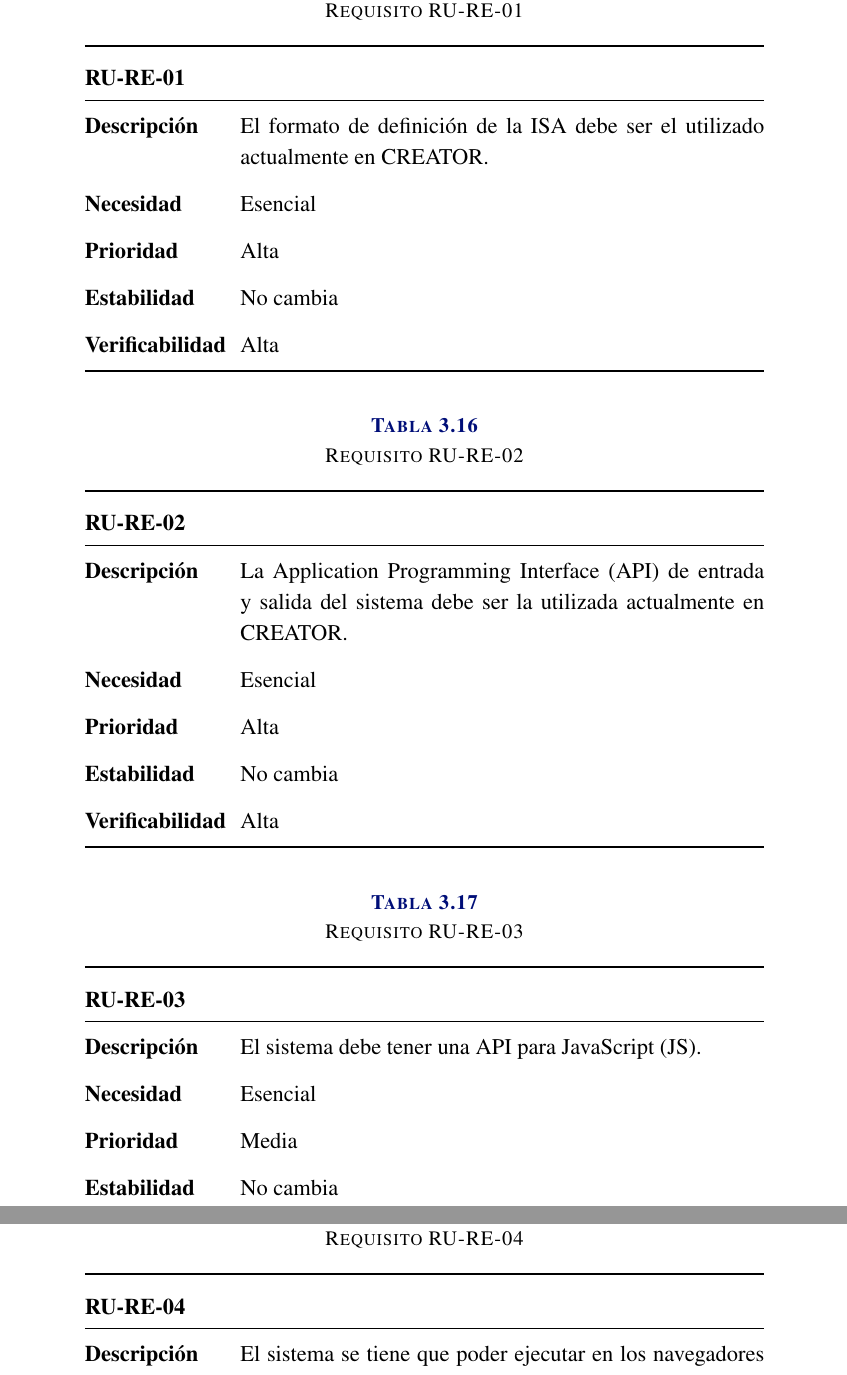
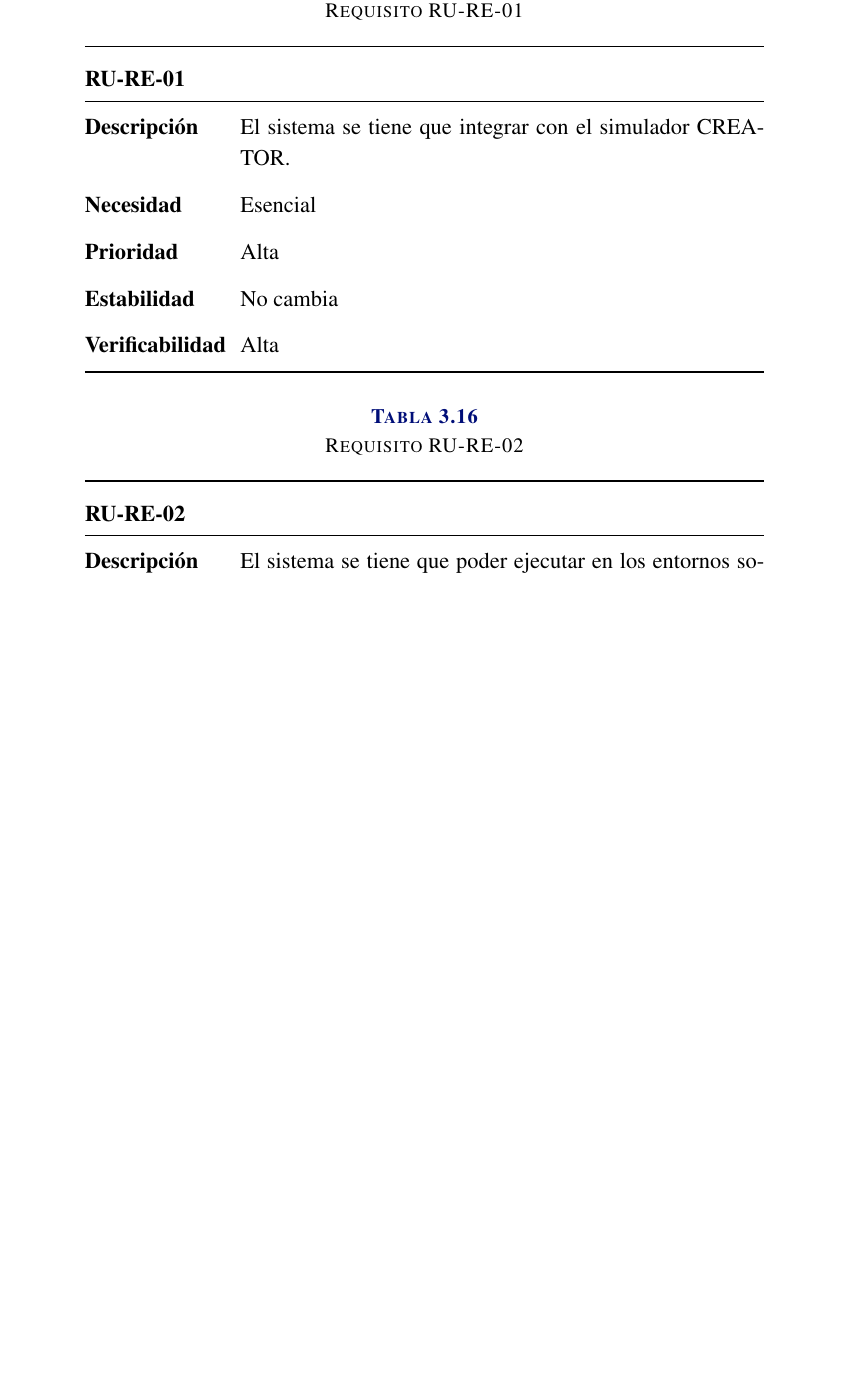
Before and after one commit to ALVAROPING1/TFG, a LaTeX thesis (report.tex, which reads parts/analysis.tex): two parts of pages 28 and 29 of 106 before the commit and part of page 28 of 106 after it, the two joined at a grey line, cut so that both start at the same text, the shorter picture padded with empty space. Compiled offline with LuaLaTeX.

Commit message:
improved grouping of restriction user requirements

```diff
--- a/parts/analysis.tex
+++ b/parts/analysis.tex
@@ -152,27 +152,13 @@ Estos requisitos se pueden dividir en dos tipos:
 
 % ──────────────────────────────── Restricciones ──────────────────────────────
 
-\begin{userReq}{RE}{ISA}{pc=h,pd=h,s=c,v=h}
-    El formato de definición de la \gls{ISA} debe ser el utilizado
-    actualmente en CREATOR.
+\begin{userReq}{RE}{CREATOR}{pc=h,pd=h,s=c,v=h}
+    El sistema se tiene que integrar con el simulador CREATOR.
 \end{userReq}
 
-\begin{userReq}{RE}{API}{pc=h,pd=h,s=c,v=h}
-    La \gls{API} de entrada y salida del sistema debe ser la utilizada
-    actualmente en CREATOR.
-\end{userReq}
-
-\begin{userReq}{RE}{JS}{pc=h,pd=m,s=c,v=h}
-    El sistema debe tener una \gls{API} para \gls{JS}.
-\end{userReq}
-
-\begin{userReq}{RE}{navegadores}{pc=h,pd=m,s=c,v=h}
-    El sistema se tiene que poder ejecutar en los navegadores soportados
-    actualmente por CREATOR.
-\end{userReq}
-
-\begin{userReq}{RE}{nodejs}{pc=h,pd=m,s=c,v=h}
-    El sistema se tiene que poder ejecutar en Node.js.
+\begin{userReq}{RE}{entornos}{pc=h,pd=m,s=c,v=h}
+    El sistema se tiene que poder ejecutar en los entornos soportados
+    actualmente por CREATOR (navegadores y Node.js).
 \end{userReq}
 
 \begin{userReq}{RE}{FOSS}{pc=h,pd=m,s=c,v=h}
```
Also changed, not shown: parts/analysis.tex (16 more changed lines).
